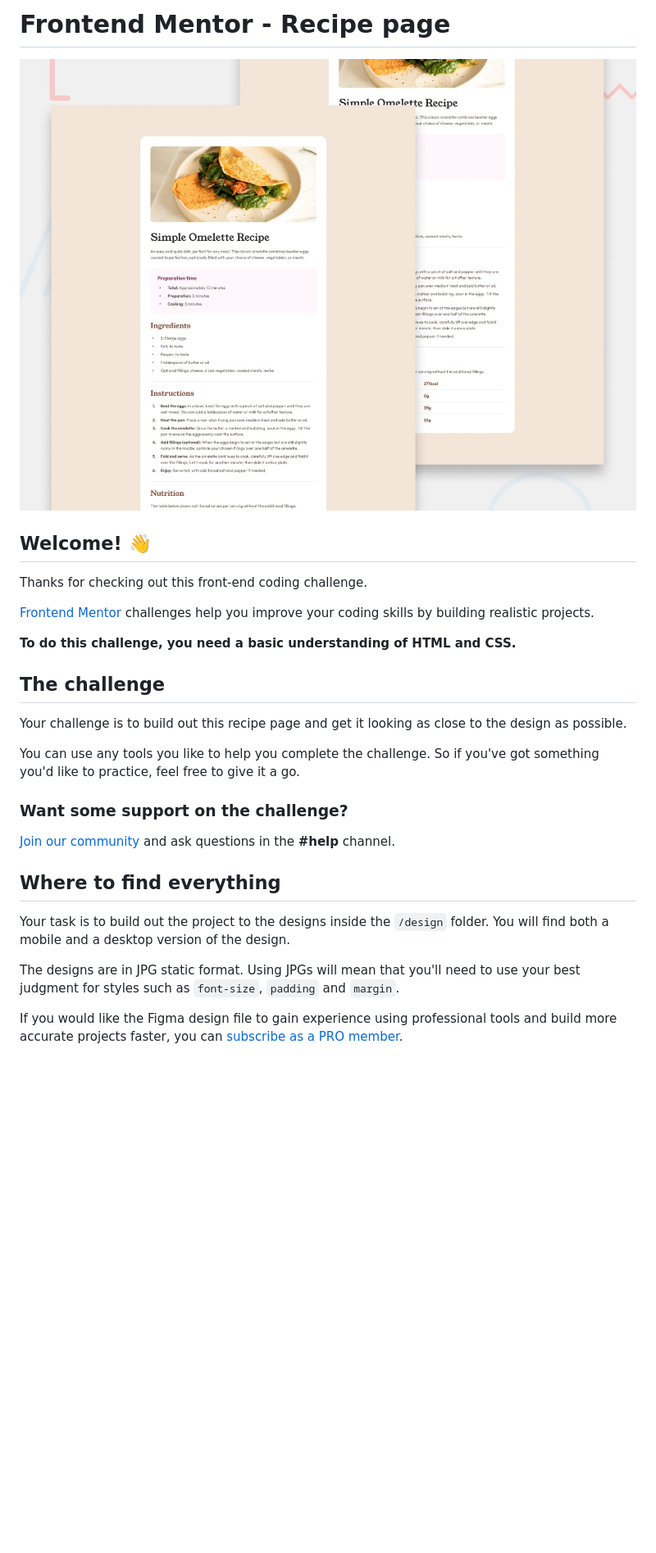
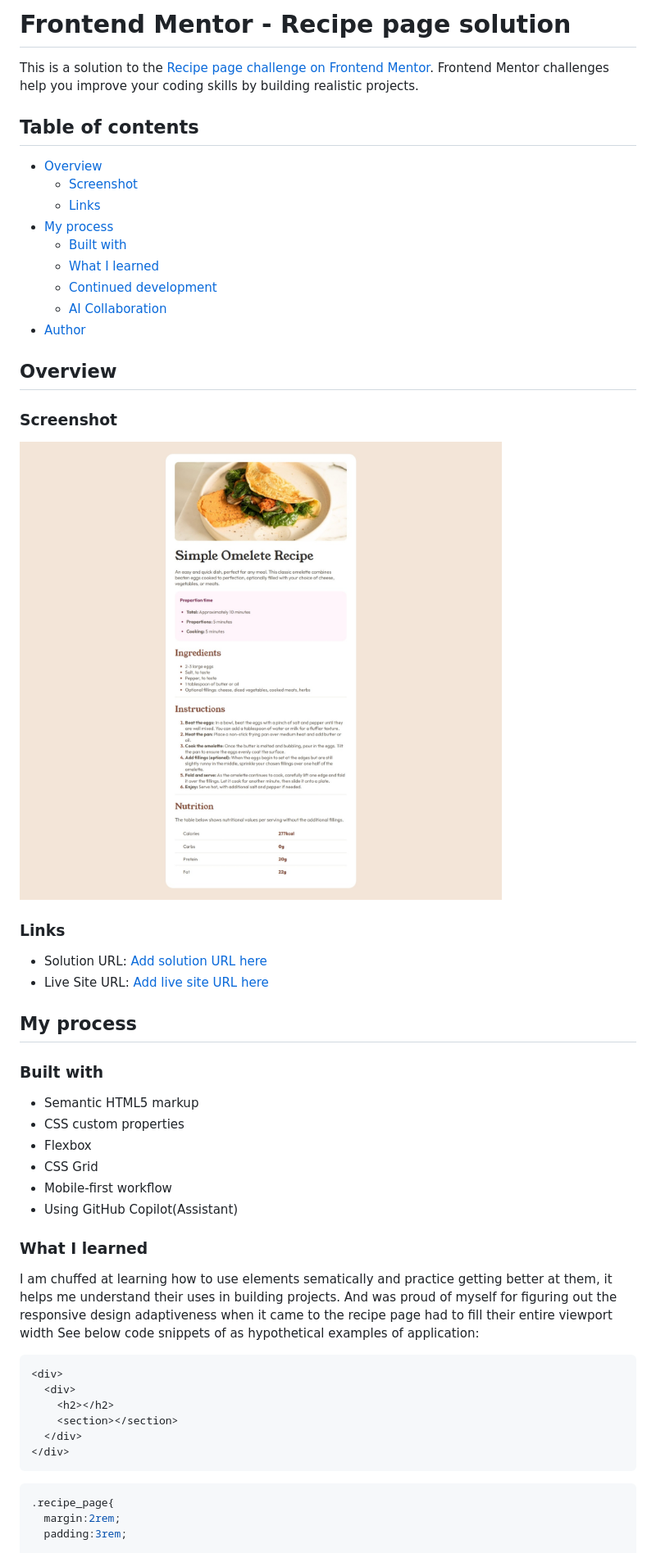
Before and after one commit to osmond20/Recipe-Page, a Markdown page: README.md, the part around the change printed below. Shown: that part at 82% size. Rendered like a GitHub page; pictures changed too: screenshot/Screenshot_23-5-2026_155937_127.0.0.1.jpeg (added); blank space fills up the shorter version.

Commit message:
File adjustments(folder, css, readME

````diff
--- a/README.md
+++ b/README.md
@@ -1,30 +1,57 @@
-# Frontend Mentor - Recipe page
+# Frontend Mentor - Recipe page solution
 
-![Design preview for the Recipe page coding challenge](./preview.jpg)
+This is a solution to the [Recipe page challenge on Frontend Mentor](https://www.frontendmentor.io/challenges/recipe-page-KiTsR8QQKm). Frontend Mentor challenges help you improve your coding skills by building realistic projects.
 
-## Welcome! 👋
+## Table of contents
 
-Thanks for checking out this front-end coding challenge.
+- [Overview](#overview)
+  - [Screenshot](#screenshot)
+  - [Links](#links)
+- [My process](#my-process)
+  - [Built with](#built-with)
+  - [What I learned](#what-i-learned)
+  - [Continued development](#continued-development)
+  - [AI Collaboration](#ai-collaboration)
+- [Author](#author)
 
-[Frontend Mentor](https://www.frontendmentor.io) challenges help you improve your coding skills by building realistic projects.
 
-**To do this challenge, you need a basic understanding of HTML and CSS.**
+## Overview
 
-## The challenge
+### Screenshot
 
-Your challenge is to build out this recipe page and get it looking as close to the design as possible.
+![](screenshot/Screenshot_23-5-2026_155937_127.0.0.1.jpeg)
 
-You can use any tools you like to help you complete the challenge. So if you've got something you'd like to practice, feel free to give it a go.
+### Links
 
-### Want some support on the challenge?
+- Solution URL: [Add solution URL here](https://www.frontendmentor.io/solutions/recipe-page-with-responsive-design-XJLnv4ESTC)
+- Live Site URL: [Add live site URL here](https://github.com/osmond20/Recipe-Page)
 
-[Join our community](https://www.frontendmentor.io/community) and ask questions in the **#help** channel.
+## My process
 
-## Where to find everything
+### Built with
 
-Your task is to build out the project to the designs inside the `/design` folder. You will find both a mobile and a desktop version of the design.
+- Semantic HTML5 markup
+- CSS custom properties
+- Flexbox
+- CSS Grid
+- Mobile-first workflow
+- Using GitHub Copilot(Assistant)
 
-The designs are in JPG static format. Using JPGs will mean that you'll need to use your best judgment for styles such as `font-size`, `padding` and `margin`.
+### What I learned
+I am chuffed at learning how to use elements sematically and practice getting better at them, it helps me understand their uses in building projects.
+And was proud of myself for figuring out the responsive design adaptiveness when it came to the recipe page had to fill their entire viewport width
+See below code snippets of as hypothetical examples of application:
 
-If you would like the Figma design file to gain experience using professional tools and build more accurate projects faster, you can [subscribe as a PRO member](https://www.frontendmentor.io/pro).
+  ```html
+  <div>
+    <div>
+      <h2></h2>
+      <section></section>
+    </div>
+  </div>
+  ```
+  ```css
+  .recipe_page{
+    margin:2rem;
+    padding:3rem;
 
````
Also changed, not shown: other parts of README.md (+19 -64 lines), README-template.md (deleted, +0 -115 lines), style-guide.md (+0 -2 lines), 1 other file.
